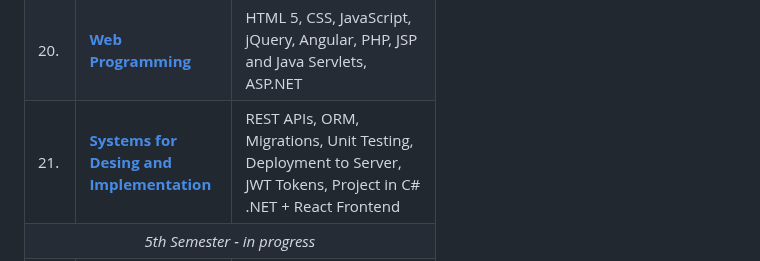
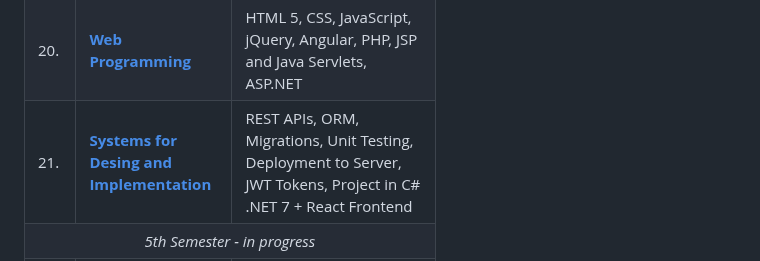
Before and after one commit to krisztinahorvath/UBB-Computer-Science, a Markdown page: README.md, the part around the change. Drawn GitHub-style.

```diff
--- a/README.md
+++ b/README.md
@@ -122,7 +122,7 @@ All of my university projects done at Babes-Bolyai University for Computer Scien
   <tr>
      <td> 21. </td>
     <td><a href = "https://github.com/krisztinahorvath/UBB-Computer-Science/tree/main/Semester%204/Systems%20for%20Desing%20and%20Implementation"> <b>Systems for Desing and Implementation</b></a> </td>
-    <td>REST APIs, ORM, Migrations, Unit Testing, Deployment to Server, JWT Tokens, Project in C# .NET + React Frontend</td>
+    <td>REST APIs, ORM, Migrations, Unit Testing, Deployment to Server, JWT Tokens, Project in C# .NET 7 + React Frontend</td>
   </tr>
   <tr>
     <td colspan=3 align=center><i>5th Semester - in progress</i></td>
```
